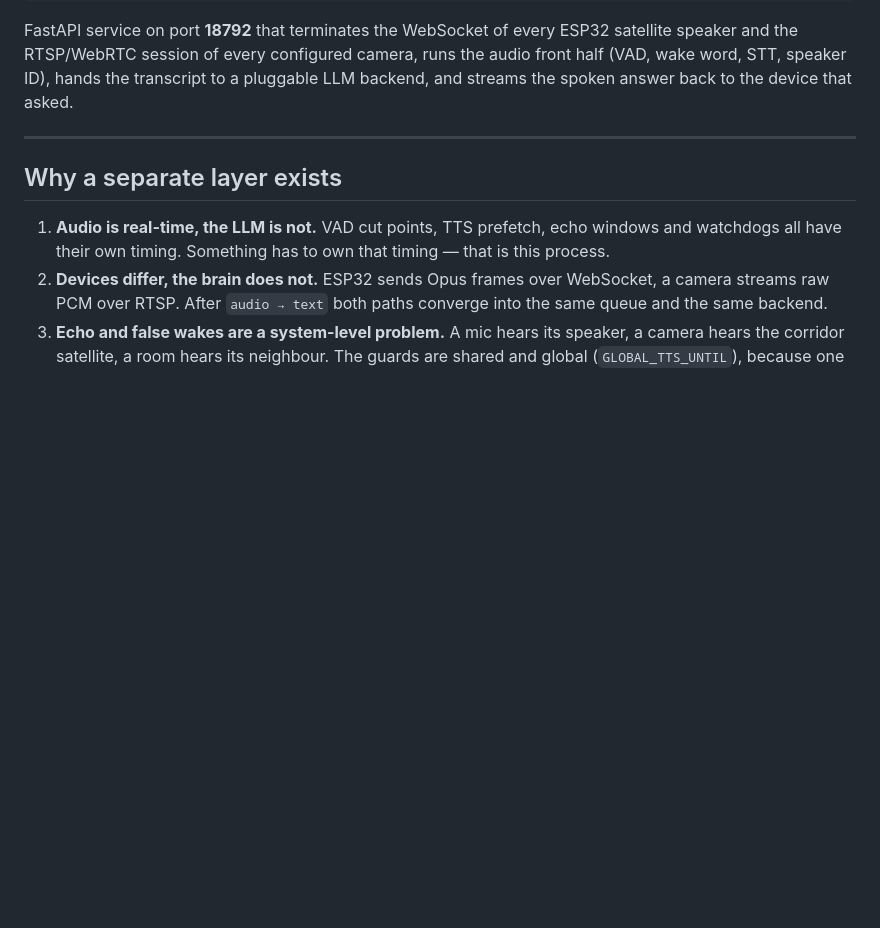
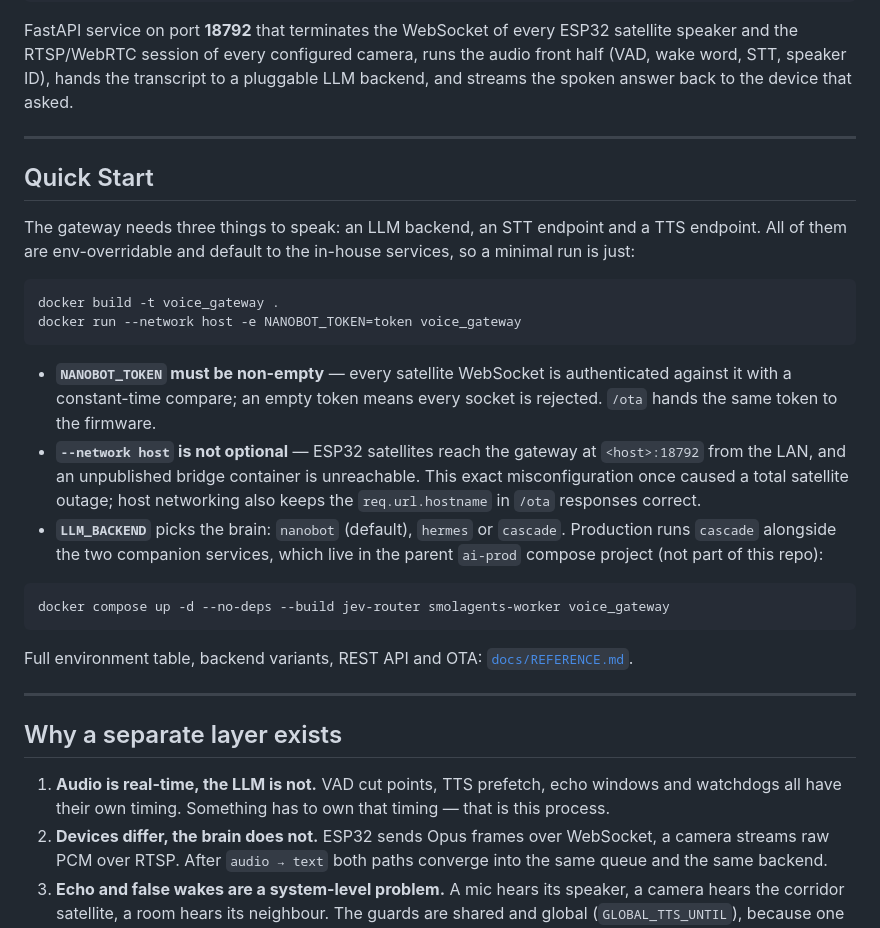
Before and after one commit to zavaruev/voice_gateway, a Markdown page: README.md, the part around one of its changes. GitHub-like rendering; blank space fills up the shorter version.

Commit message:
docs: badges + quick start in the overview README

````diff
--- a/README.md
+++ b/README.md
@@ -12,6 +17,27 @@
 ```
 
 FastAPI service on port **18792** that terminates the WebSocket of every ESP32 satellite speaker and the RTSP/WebRTC session of every configured camera, runs the audio front half (VAD, wake word, STT, speaker ID), hands the transcript to a pluggable LLM backend, and streams the spoken answer back to the device that asked.
+
+---
+
+## Quick Start
+
+The gateway needs three things to speak: an LLM backend, an STT endpoint and a TTS endpoint. All of them are env-overridable and default to the in-house services, so a minimal run is just:
+
+```sh
+docker build -t voice_gateway .
+docker run --network host -e NANOBOT_TOKEN=token voice_gateway
+```
+
+- **`NANOBOT_TOKEN` must be non-empty** — every satellite WebSocket is authenticated against it with a constant-time compare; an empty token means every socket is rejected. `/ota` hands the same token to the firmware.
+- **`--network host` is not optional** — ESP32 satellites reach the gateway at `<host>:18792` from the LAN, and an unpublished bridge container is unreachable. This exact misconfiguration once caused a total satellite outage; host networking also keeps the `req.url.hostname` in `/ota` responses correct.
+- **`LLM_BACKEND`** picks the brain: `nanobot` (default), `hermes` or `cascade`. Production runs `cascade` alongside the two companion services, which live in the parent `ai-prod` compose project (not part of this repo):
+
+```sh
+docker compose up -d --no-deps --build jev-router smolagents-worker voice_gateway
+```
+
+Full environment table, backend variants, REST API and OTA: [`docs/REFERENCE.md`](docs/REFERENCE.md).
 
 ---
 
````
Also changed, not shown: other parts of README.md (+5 -0 lines).
